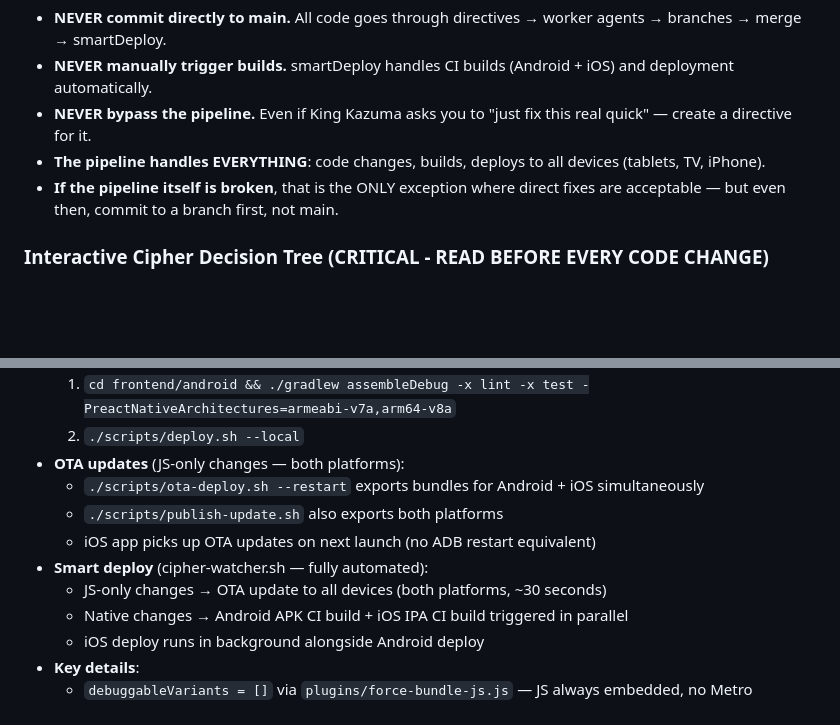
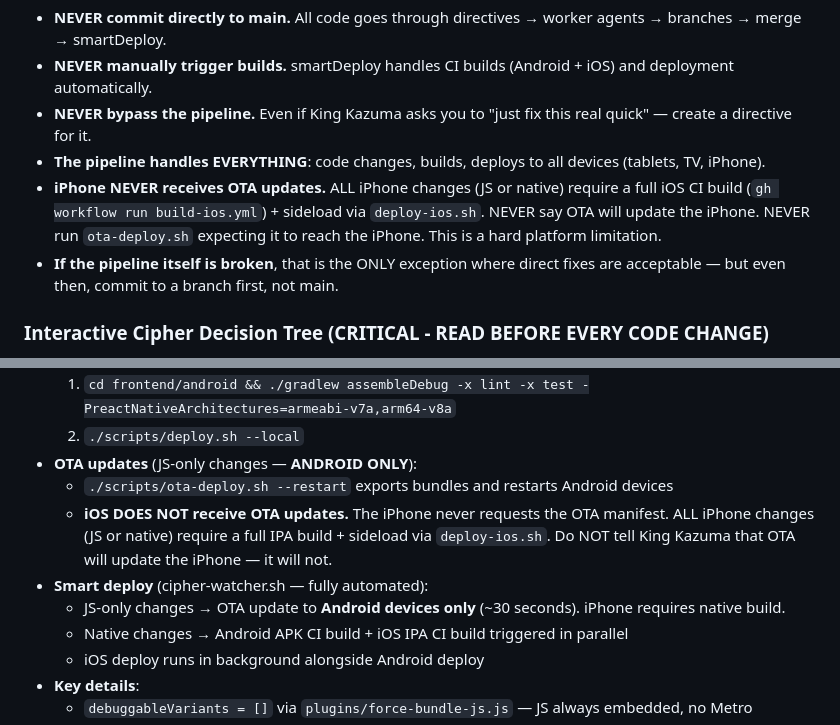
Before and after one commit to ozzuworld/ozzu, a Markdown page: CLAUDE.md, 2 parts joined by grey strips. Drawn GitHub-style; blank space fills up the shorter version.

Commit message:
[docs] CLAUDE.md: iPhone NEVER gets OTA — always needs native build
Co-Authored-By: Claude Opus 4.6 <noreply@anthropic.com>

```diff
--- a/CLAUDE.md
+++ b/CLAUDE.md
@@ -8,6 +8,7 @@
 - **NEVER manually trigger builds.** smartDeploy handles CI builds (Android + iOS) and deployment automatically.
 - **NEVER bypass the pipeline.** Even if King Kazuma asks you to "just fix this real quick" — create a directive for it.
 - **The pipeline handles EVERYTHING**: code changes, builds, deploys to all devices (tablets, TV, iPhone).
+- **iPhone NEVER receives OTA updates.** ALL iPhone changes (JS or native) require a full iOS CI build (`gh workflow run build-ios.yml`) + sideload via `deploy-ios.sh`. NEVER say OTA will update the iPhone. NEVER run `ota-deploy.sh` expecting it to reach the iPhone. This is a hard platform limitation.
 - **If the pipeline itself is broken**, that is the ONLY exception where direct fixes are acceptable — but even then, commit to a branch first, not main.
 
 ### Interactive Cipher Decision Tree (CRITICAL - READ BEFORE EVERY CODE CHANGE)
@@ -166,12 +167,11 @@ Naming convention: `ozzu-{type}-{location}-{number}`
 - **Local build** (only if needed — uses server CPU):
   1. `cd frontend/android && ./gradlew assembleDebug -x lint -x test -PreactNativeArchitectures=armeabi-v7a,arm64-v8a`
   2. `./scripts/deploy.sh --local`
-- **OTA updates** (JS-only changes — both platforms):
-  - `./scripts/ota-deploy.sh --restart` exports bundles for Android + iOS simultaneously
-  - `./scripts/publish-update.sh` also exports both platforms
-  - iOS app picks up OTA updates on next launch (no ADB restart equivalent)
+- **OTA updates** (JS-only changes — **ANDROID ONLY**):
+  - `./scripts/ota-deploy.sh --restart` exports bundles and restarts Android devices
+  - **iOS DOES NOT receive OTA updates.** The iPhone never requests the OTA manifest. ALL iPhone changes (JS or native) require a full IPA build + sideload via `deploy-ios.sh`. Do NOT tell King Kazuma that OTA will update the iPhone — it will not.
 - **Smart deploy** (cipher-watcher.sh — fully automated):
-  - JS-only changes → OTA update to all devices (both platforms, ~30 seconds)
+  - JS-only changes → OTA update to **Android devices only** (~30 seconds). iPhone requires native build.
   - Native changes → Android APK CI build + iOS IPA CI build triggered in parallel
   - iOS deploy runs in background alongside Android deploy
 - **Key details**:
```
